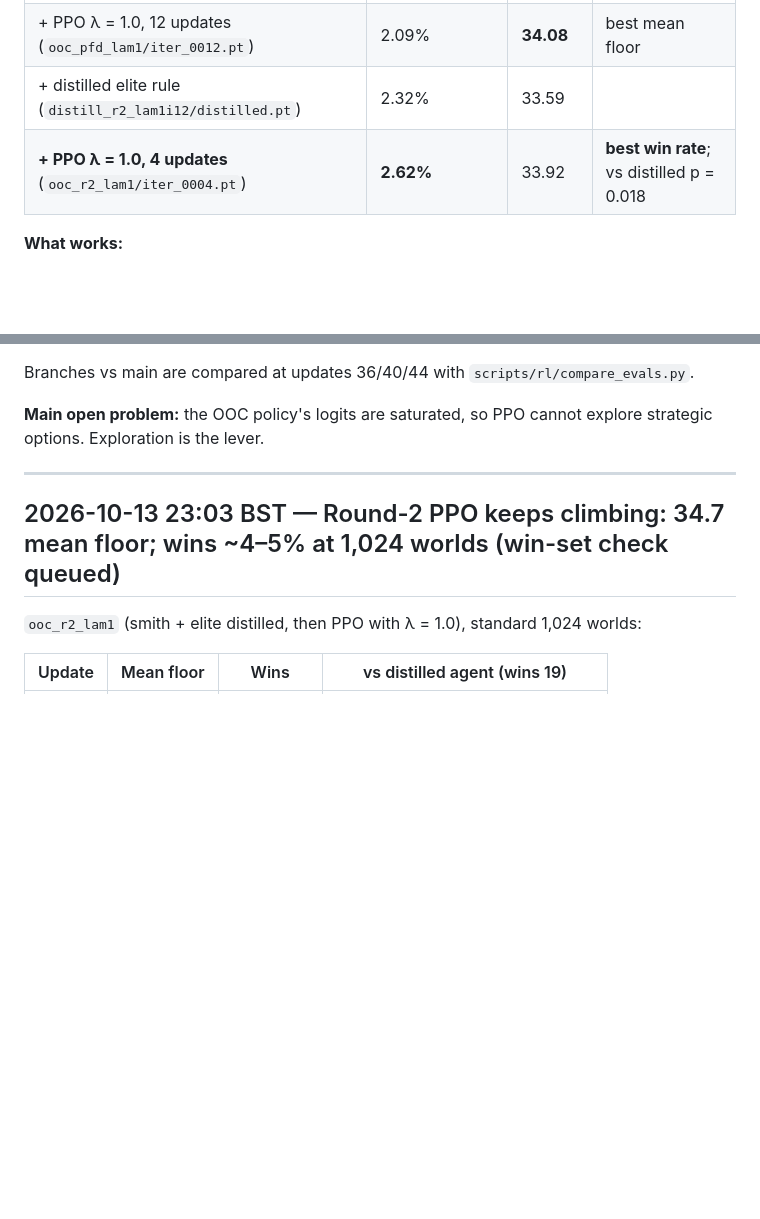
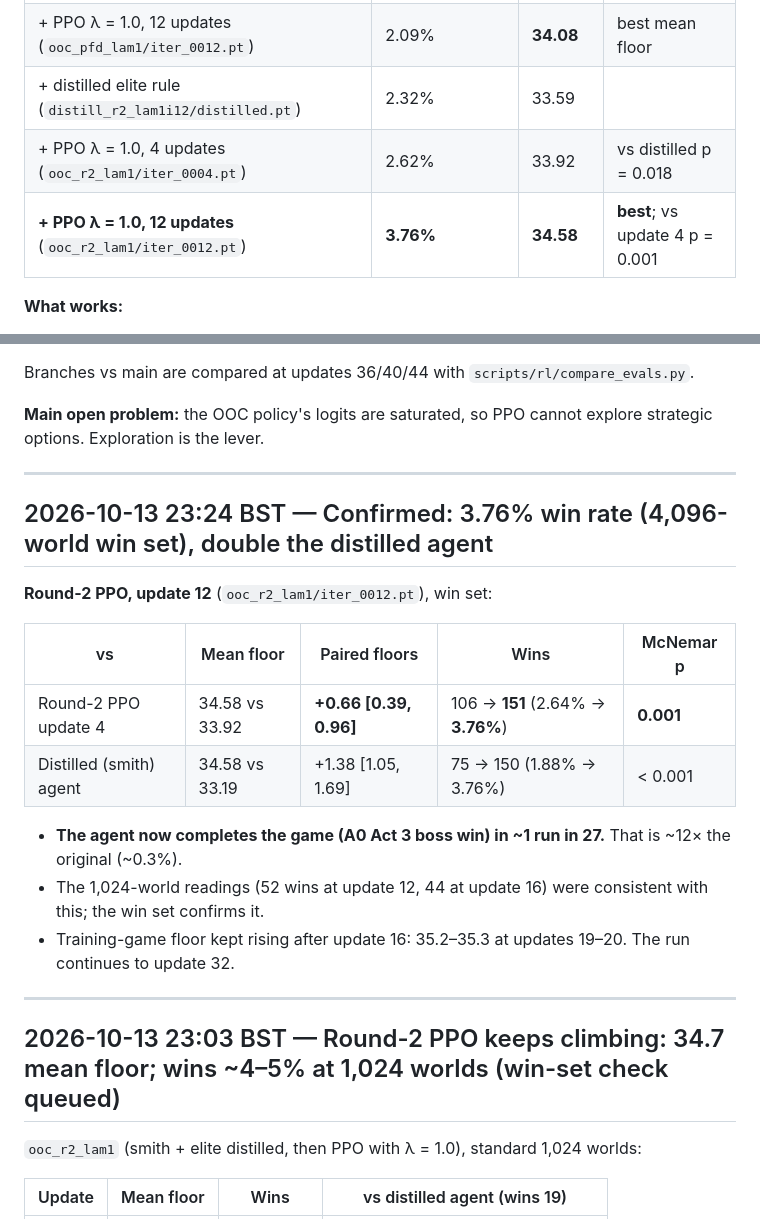
Before and after one commit to SidBaines/sts-ai, a Markdown page: docs/rl_progress_log.md, 2 parts joined by grey strips. Rendered like a GitHub page; blank space fills up the shorter version.

Commit message:
docs: confirmed 3.76% win rate (round-2 PPO update 12)

```diff
--- a/docs/rl_progress_log.md
+++ b/docs/rl_progress_log.md
@@ -26,7 +26,8 @@ greedy, dead-action filter, 1,014 valid TRAIN-eval worlds (seeds from 5e9):
 | + distilled smith rule (`distill_smith85_i36/distilled.pt`) | 1.92% | 33.19 | |
 | + PPO λ = 1.0, 12 updates (`ooc_pfd_lam1/iter_0012.pt`) | 2.09% | **34.08** | best mean floor |
 | + distilled elite rule (`distill_r2_lam1i12/distilled.pt`) | 2.32% | 33.59 | |
-| **+ PPO λ = 1.0, 4 updates** (`ooc_r2_lam1/iter_0004.pt`) | **2.62%** | 33.92 | **best win rate**; vs distilled p = 0.018 |
+| + PPO λ = 1.0, 4 updates (`ooc_r2_lam1/iter_0004.pt`) | 2.62% | 33.92 | vs distilled p = 0.018 |
+| **+ PPO λ = 1.0, 12 updates** (`ooc_r2_lam1/iter_0012.pt`) | **3.76%** | **34.58** | **best**; vs update 4 p = 0.001 |
 
 **What works:**
 - The E8 OOC PPO recipe, now with **λ = 1.0**.
@@ -101,6 +102,24 @@ Branches vs main are compared at updates 36/40/44 with
 
 **Main open problem:** the OOC policy's logits are saturated, so PPO cannot
 explore strategic options. Exploration is the lever.
+
+---
+
+## 2026-10-13 23:24 BST — Confirmed: 3.76% win rate (4,096-world win set), double the distilled agent
+
+**Round-2 PPO, update 12** (`ooc_r2_lam1/iter_0012.pt`), win set:
+
+| vs | Mean floor | Paired floors | Wins | McNemar p |
+| --- | --- | --- | --- | --- |
+| Round-2 PPO update 4 | 34.58 vs 33.92 | **+0.66 [0.39, 0.96]** | 106 → **151** (2.64% → **3.76%**) | **0.001** |
+| Distilled (smith) agent | 34.58 vs 33.19 | +1.38 [1.05, 1.69] | 75 → 150 (1.88% → 3.76%) | < 0.001 |
+
+- **The agent now completes the game (A0 Act 3 boss win) in ~1 run in 27.**
+  That is ~12× the original (~0.3%).
+- The 1,024-world readings (52 wins at update 12, 44 at update 16) were
+  consistent with this; the win set confirms it.
+- Training-game floor kept rising after update 16: 35.2–35.3 at updates
+  19–20. The run continues to update 32.
 
 ---
 
```
